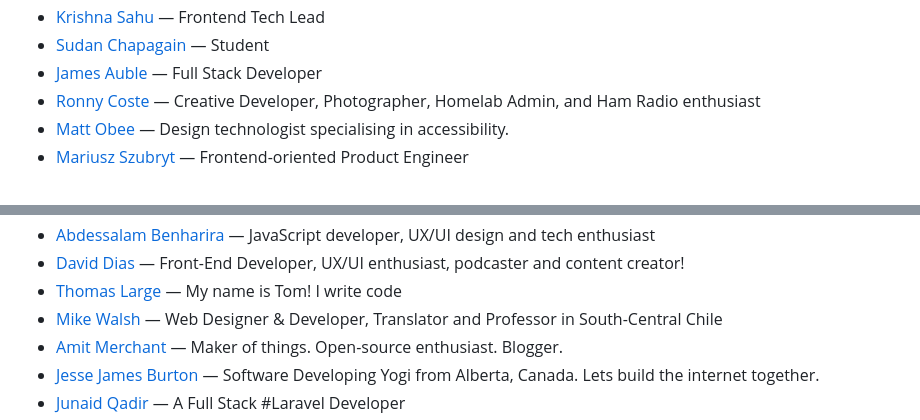
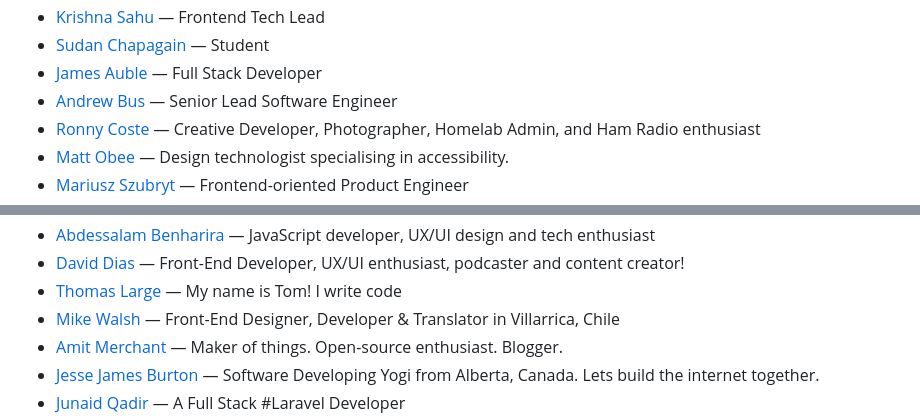
Before and after one commit to francomattar/pnpm-awesome-uses, a Markdown page: readme.md, 2 parts joined by grey strips. Rendered like a GitHub page.

Commit message:
chore: generate `readme.md`, lint `src/data.js`

```diff
--- a/readme.md
+++ b/readme.md
@@ -45,6 +45,7 @@ This readme is auto-generated from the data.js file, so please don't PR this fil
 * [Krishna Sahu](https://sahu.framer.website/uses) — Frontend Tech Lead
 * [Sudan Chapagain](https://sudanchapagain.com.np/uses) — Student
 * [James Auble](https://jamesauble.com/uses) — Full Stack Developer
+* [Andrew Bus](https://andrewbus.com/uses) — Senior Lead Software Engineer
 * [Ronny Coste](https://ronnycoste.com/uses) — Creative Developer, Photographer, Homelab Admin, and Ham Radio enthusiast
 * [Matt Obee](https://mattobee.com/uses) — Design technologist specialising in accessibility.
 * [Mariusz Szubryt](https://szubryt.net/uses) — Frontend-oriented Product Engineer
@@ -742,7 +743,7 @@ This readme is auto-generated from the data.js file, so please don't PR this fil
 * [Abdessalam Benharira](https://abdessalam-benharira.me/uses) — JavaScript developer, UX/UI design and tech enthusiast
 * [David Dias](https://thedaviddias.dev/uses/) — Front-End Developer, UX/UI enthusiast, podcaster and content creator!
 * [Thomas Large](https://tomlarge.dev/uses) — My name is Tom! I write code
-* [Mike Walsh](https://www.elmike.me/uses/) — Web Designer & Developer, Translator and Professor in South-Central Chile
+* [Mike Walsh](https://www.elmikewalsh.com/uses/) — Front-End Designer, Developer &amp; Translator in Villarrica, Chile
 * [Amit Merchant](https://www.amitmerchant.com/uses) — Maker of things. Open-source enthusiast. Blogger.
 * [Jesse James Burton](https://burtonmediainc.com/uses) — Software Developing Yogi from Alberta, Canada. Lets build the internet together.
 * [Junaid Qadir](https://junaidqadir.com/uses) — A Full Stack #Laravel Developer
```
